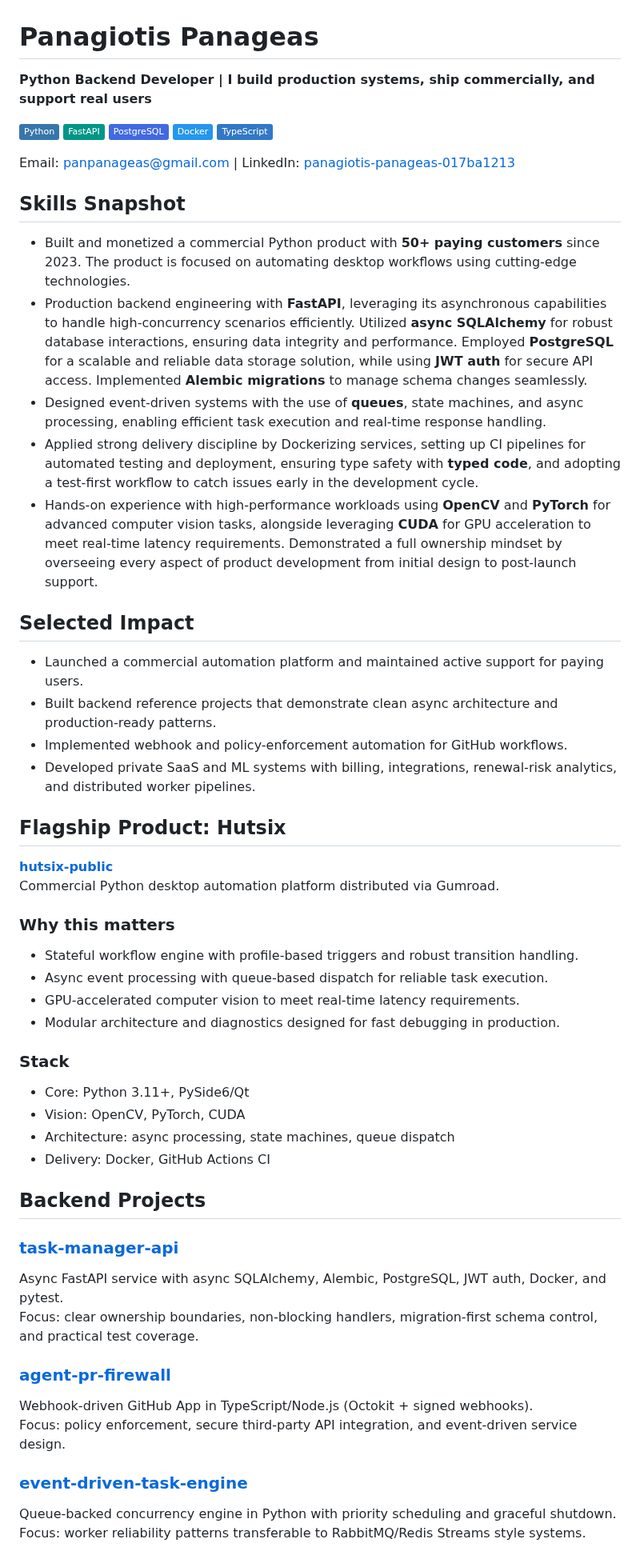
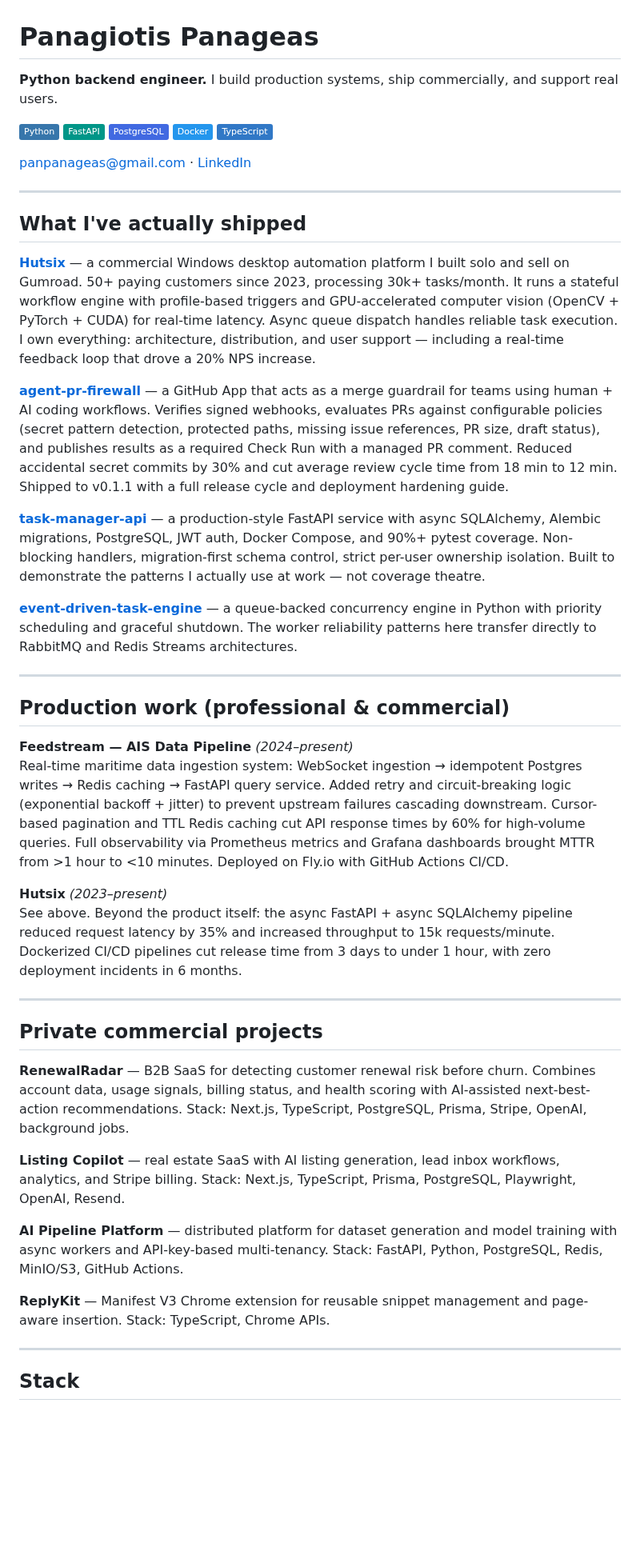
Before and after one commit to Archangel-77/Archangel-77, a Markdown page: README.md, the part around one of its changes. Shown at 80% size. Drawn GitHub-style; badges without logos; blank space fills up the shorter version.

Commit message:
Revise README for clarity and improved structure
Updated the README to enhance clarity and structure, including rephrasing sections and adding links for better navigation.

```diff
--- a/README.md
+++ b/README.md
@@ -1,6 +1,6 @@
 # Panagiotis Panageas
 
-**Python Backend Developer | I build production systems, ship commercially, and support real users**
+**Python backend engineer.** I build production systems, ship commercially, and support real users.
 
 [![Python](https://img.shields.io/badge/Python-3776AB?logo=python&logoColor=white)](#)
 [![FastAPI](https://img.shields.io/badge/FastAPI-009688?logo=fastapi&logoColor=white)](#)
@@ -8,57 +8,43 @@
 [![Docker](https://img.shields.io/badge/Docker-2496ED?logo=docker&logoColor=white)](#)
 [![TypeScript](https://img.shields.io/badge/TypeScript-3178C6?logo=typescript&logoColor=white)](#)
 
-Email: [panpanageas@gmail.com](mailto:panpanageas@gmail.com) | LinkedIn: [panagiotis-panageas-017ba1213](https://www.linkedin.com/in/panagiotis-panageas-017ba1213)
+[panpanageas@gmail.com](mailto:panpanageas@gmail.com) · [LinkedIn](https://www.linkedin.com/in/panagiotis-panageas-017ba1213)
 
+---
 
-## Skills Snapshot
+## What I've actually shipped
 
-- Built and monetized a commercial Python product with **50+ paying customers** since 2023. The product is focused on automating desktop workflows using cutting-edge technologies.
-- Production backend engineering with **FastAPI**, leveraging its asynchronous capabilities to handle high-concurrency scenarios efficiently. Utilized **async SQLAlchemy** for robust database interactions, ensuring data integrity and performance. Employed **PostgreSQL** for a scalable and reliable data storage solution, while using **JWT auth** for secure API access. Implemented **Alembic migrations** to manage schema changes seamlessly.
-- Designed event-driven systems with the use of **queues**, state machines, and async processing, enabling efficient task execution and real-time response handling.
-- Applied strong delivery discipline by Dockerizing services, setting up CI pipelines for automated testing and deployment, ensuring type safety with **typed code**, and adopting a test-first workflow to catch issues early in the development cycle.
-- Hands-on experience with high-performance workloads using **OpenCV** and **PyTorch** for advanced computer vision tasks, alongside leveraging **CUDA** for GPU acceleration to meet real-time latency requirements. Demonstrated a full ownership mindset by overseeing every aspect of product development from initial design to post-launch support.
+**[Hutsix](https://github.com/Archangel-77/hutsix-public)** — a commercial Windows desktop automation platform I built solo and sell on Gumroad. 50+ paying customers since 2023, processing 30k+ tasks/month. It runs a stateful workflow engine with profile-based triggers and GPU-accelerated computer vision (OpenCV + PyTorch + CUDA) for real-time latency. Async queue dispatch handles reliable task execution. I own everything: architecture, distribution, and user support — including a real-time feedback loop that drove a 20% NPS increase.
 
-## Selected Impact
+**[agent-pr-firewall](https://github.com/Archangel-77/agent-pr-firewall)** — a GitHub App that acts as a merge guardrail for teams using human + AI coding workflows. Verifies signed webhooks, evaluates PRs against configurable policies (secret pattern detection, protected paths, missing issue references, PR size, draft status), and publishes results as a required Check Run with a managed PR comment. Reduced accidental secret commits by 30% and cut average review cycle time from 18 min to 12 min. Shipped to v0.1.1 with a full release cycle and deployment hardening guide.
 
-- Launched a commercial automation platform and maintained active support for paying users.
-- Built backend reference projects that demonstrate clean async architecture and production-ready patterns.
-- Implemented webhook and policy-enforcement automation for GitHub workflows.
-- Developed private SaaS and ML systems with billing, integrations, renewal-risk analytics, and distributed worker pipelines.
+**[task-manager-api](https://github.com/Archangel-77/task-manager-api)** — a production-style FastAPI service with async SQLAlchemy, Alembic migrations, PostgreSQL, JWT auth, Docker Compose, and 90%+ pytest coverage. Non-blocking handlers, migration-first schema control, strict per-user ownership isolation. Built to demonstrate the patterns I actually use at work — not coverage theatre.
 
-## Flagship Product: Hutsix
+**[event-driven-task-engine](https://github.com/Archangel-77/event-driven-task-engine)** — a queue-backed concurrency engine in Python with priority scheduling and graceful shutdown. The worker reliability patterns here transfer directly to RabbitMQ and Redis Streams architectures.
 
-**[hutsix-public](https://github.com/Archangel-77/hutsix-public)**
-Commercial Python desktop automation platform distributed via Gumroad.
+---
 
-### Why this matters
+## Production work (professional & commercial)
 
-- Stateful workflow engine with profile-based triggers and robust transition handling.
-- Async event processing with queue-based dispatch for reliable task execution.
-- GPU-accelerated computer vision to meet real-time latency requirements.
-- Modular architecture and diagnostics designed for fast debugging in production.
+**Feedstream — AIS Data Pipeline** *(2024–present)*
+Real-time maritime data ingestion system: WebSocket ingestion → idempotent Postgres writes → Redis caching → FastAPI query service. Added retry and circuit-breaking logic (exponential backoff + jitter) to prevent upstream failures cascading downstream. Cursor-based pagination and TTL Redis caching cut API response times by 60% for high-volume queries. Full observability via Prometheus metrics and Grafana dashboards brought MTTR from >1 hour to <10 minutes. Deployed on Fly.io with GitHub Actions CI/CD.
 
-### Stack
+**Hutsix** *(2023–present)*
+See above. Beyond the product itself: the async FastAPI + async SQLAlchemy pipeline reduced request latency by 35% and increased throughput to 15k requests/minute. Dockerized CI/CD pipelines cut release time from 3 days to under 1 hour, with zero deployment incidents in 6 months.
 
-- Core: Python 3.11+, PySide6/Qt
-- Vision: OpenCV, PyTorch, CUDA
-- Architecture: async processing, state machines, queue dispatch
-- Delivery: Docker, GitHub Actions CI
+---
 
-## Backend Projects
+## Private commercial projects
 
-### [task-manager-api](https://github.com/Archangel-77/task-manager-api)
+**RenewalRadar** — B2B SaaS for detecting customer renewal risk before churn. Combines account data, usage signals, billing status, and health scoring with AI-assisted next-best-action recommendations. Stack: Next.js, TypeScript, PostgreSQL, Prisma, Stripe, OpenAI, background jobs.
 
-Async FastAPI service with async SQLAlchemy, Alembic, PostgreSQL, JWT auth, Docker, and pytest.
-Focus: clear ownership boundaries, non-blocking handlers, migration-first schema control, and practical test coverage.
+**Listing Copilot** — real estate SaaS with AI listing generation, lead inbox workflows, analytics, and Stripe billing. Stack: Next.js, TypeScript, Prisma, PostgreSQL, Playwright, OpenAI, Resend.
 
-### [agent-pr-firewall](https://github.com/Archangel-77/agent-pr-firewall)
+**AI Pipeline Platform** — distributed platform for dataset generation and model training with async workers and API-key-based multi-tenancy. Stack: FastAPI, Python, PostgreSQL, Redis, MinIO/S3, GitHub Actions.
 
-Webhook-driven GitHub App in TypeScript/Node.js (Octokit + signed webhooks).
-Focus: policy enforcement, secure third-party API integration, and event-driven service design.
+**ReplyKit** — Manifest V3 Chrome extension for reusable snippet management and page-aware insertion. Stack: TypeScript, Chrome APIs.
 
-### [event-driven-task-engine](https://github.com/Archangel-77/event-driven-task-engine)
+---
 
-Queue-backed concurrency engine in Python with priority scheduling and graceful shutdown.
-Focus: worker reliability patterns transferable to RabbitMQ/Redis Streams style systems.
+## Stack
 
```
Also changed, not shown: other parts of README.md (+18 -38 lines).
